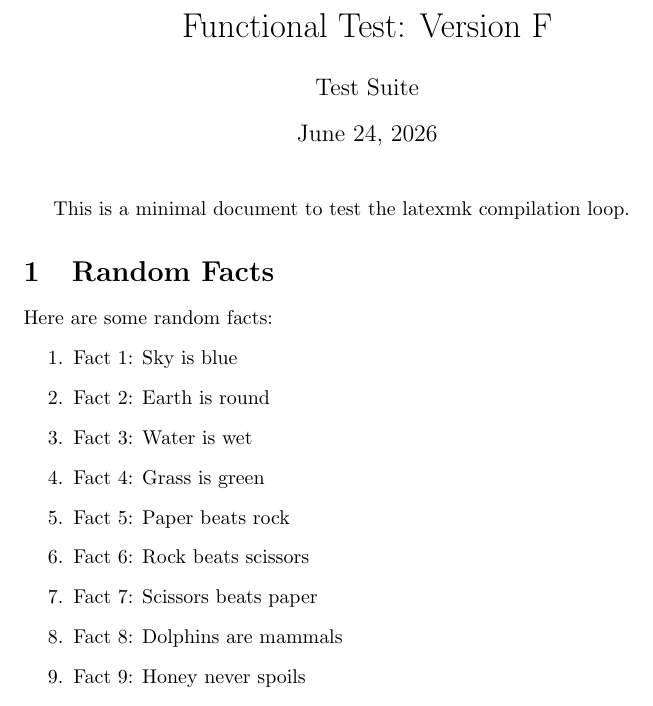
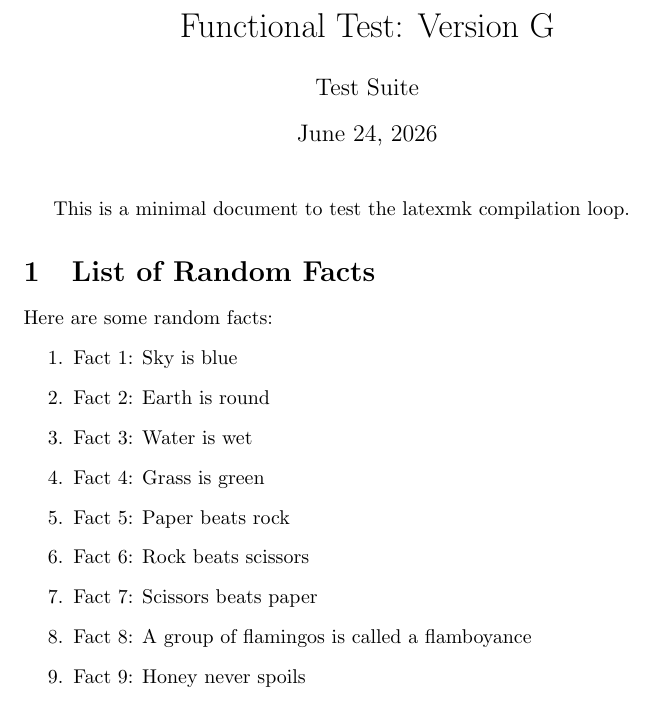
Before and after one commit to chuo-v/langgraph-workspace-agent-sandbox, a LaTeX document (latex/test-doc.tex): part of the page, cut so that both start at the same text. Compiled offline with pdfLaTeX.

Commit message:
🤖 Update title version to G, section name to "List of Random Facts", and revise Fact 8

```diff
--- a/latex/test-doc.tex
+++ b/latex/test-doc.tex
@@ -1,11 +1,11 @@
 \documentclass{article}
 \begin{document}
-\title{Functional Test: Version F}
+\title{Functional Test: Version G}
 \author{Test Suite}
 \maketitle
 This is a minimal document to test the latexmk compilation loop.
 
-\section{Random Facts}
+\section{List of Random Facts}
 Here are some random facts:
 \begin{enumerate}
     \item Fact 1: Sky is blue
@@ -15,7 +15,7 @@ Here are some random facts:
     \item Fact 5: Paper beats rock
     \item Fact 6: Rock beats scissors
     \item Fact 7: Scissors beats paper
-    \item Fact 8: Dolphins are mammals
+    \item Fact 8: A group of flamingos is called a flamboyance
     \item Fact 9: Honey never spoils
     \item Fact 10: Mars isn't round
     \item Fact 11: Hummingbirds can fly backwards
```
Also changed, not shown: latex/test-doc.pdf.
